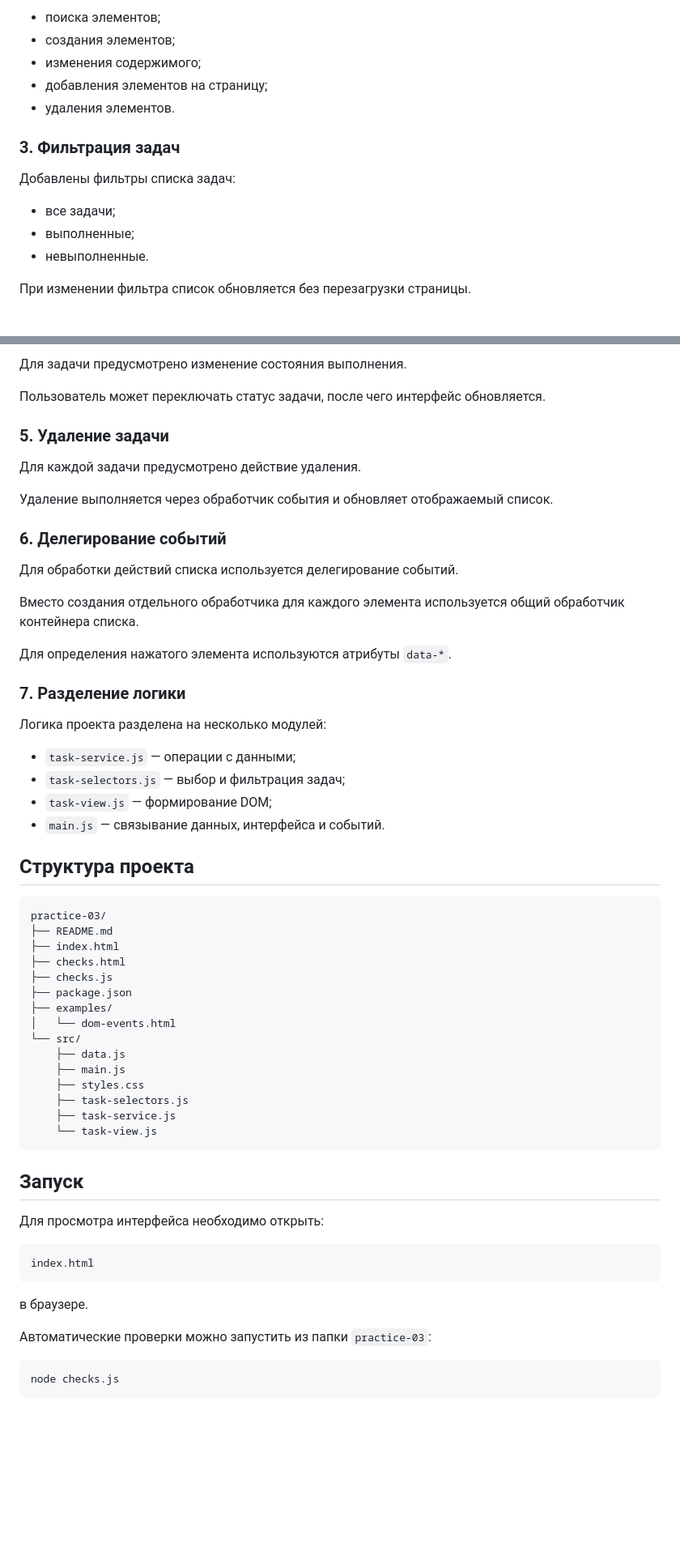
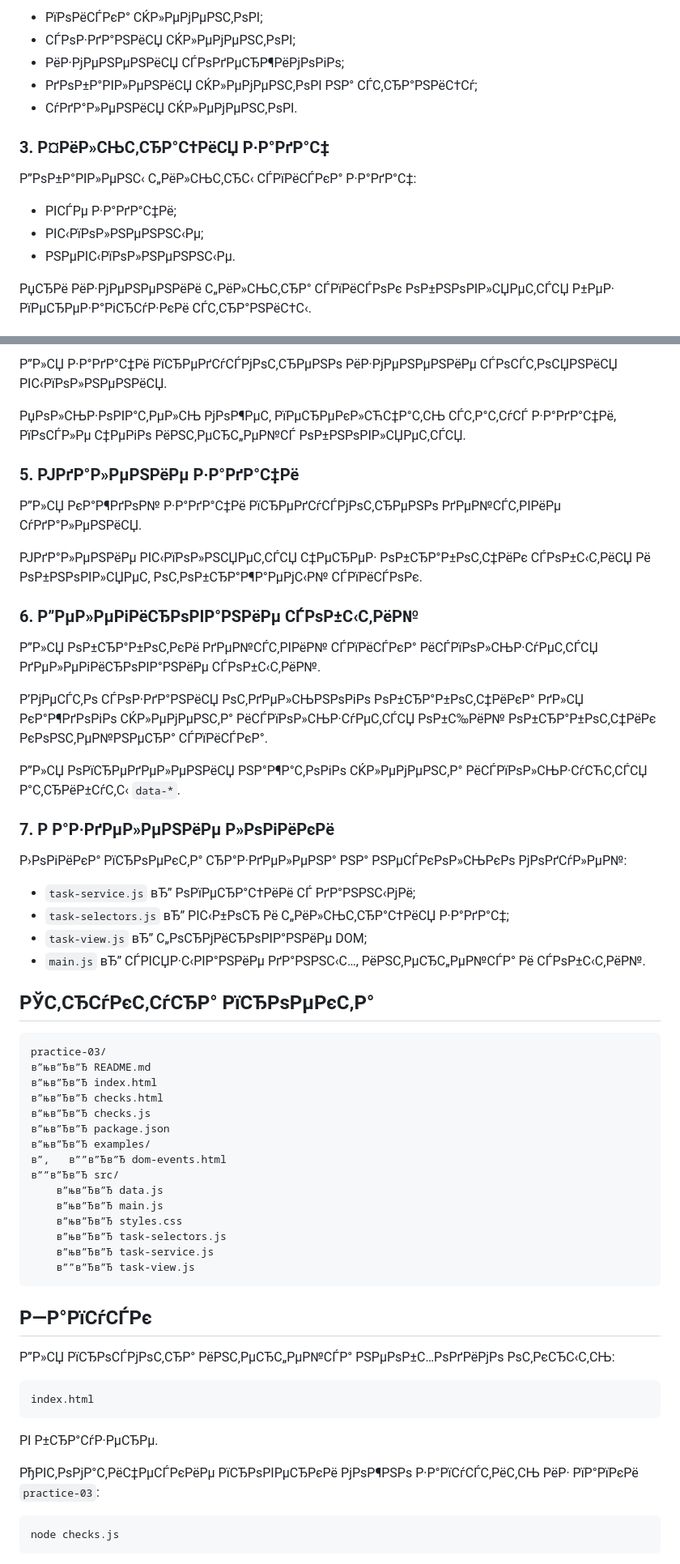
Before and after one commit to yeayaeyae/practice-02, a Markdown page: practice-03/README.md, 2 parts joined by grey strips. Shown at 81% size. Drawn GitHub-style; blank space fills up the shorter version.

````diff
--- a/practice-03/README.md
+++ b/practice-03/README.md
@@ -32,17 +32,17 @@
 
-* поиска элементов;
-* создания элементов;
-* изменения содержимого;
-* добавления элементов на страницу;
-* удаления элементов.
+* РїРѕРёСЃРєР° СЌР»РµРјРµРЅС‚РѕРІ;
+* СЃРѕР·РґР°РЅРёСЏ СЌР»РµРјРµРЅС‚РѕРІ;
+* РёР·РјРµРЅРµРЅРёСЏ СЃРѕРґРµСЂР¶РёРјРѕРіРѕ;
+* РґРѕР±Р°РІР»РµРЅРёСЏ СЌР»РµРјРµРЅС‚РѕРІ РЅР° СЃС‚СЂР°РЅРёС†Сѓ;
+* СѓРґР°Р»РµРЅРёСЏ СЌР»РµРјРµРЅС‚РѕРІ.
 
-### 3. Фильтрация задач
+### 3. Р¤РёР»СЊС‚СЂР°С†РёСЏ Р·Р°РґР°С‡
 
-Добавлены фильтры списка задач:
+Р”РѕР±Р°РІР»РµРЅС‹ С„РёР»СЊС‚СЂС‹ СЃРїРёСЃРєР° Р·Р°РґР°С‡:
 
-* все задачи;
-* выполненные;
-* невыполненные.
+* РІСЃРµ Р·Р°РґР°С‡Рё;
+* РІС‹РїРѕР»РЅРµРЅРЅС‹Рµ;
+* РЅРµРІС‹РїРѕР»РЅРµРЅРЅС‹Рµ.
 
-При изменении фильтра список обновляется без перезагрузки страницы.
+РџСЂРё РёР·РјРµРЅРµРЅРёРё С„РёР»СЊС‚СЂР° СЃРїРёСЃРѕРє РѕР±РЅРѕРІР»СЏРµС‚СЃСЏ Р±РµР· РїРµСЂРµР·Р°РіСЂСѓР·РєРё СЃС‚СЂР°РЅРёС†С‹.
 
@@ -50,62 +50,62 @@
 
-Для задачи предусмотрено изменение состояния выполнения.
+Р”Р»СЏ Р·Р°РґР°С‡Рё РїСЂРµРґСѓСЃРјРѕС‚СЂРµРЅРѕ РёР·РјРµРЅРµРЅРёРµ СЃРѕСЃС‚РѕСЏРЅРёСЏ РІС‹РїРѕР»РЅРµРЅРёСЏ.
 
-Пользователь может переключать статус задачи, после чего интерфейс обновляется.
+РџРѕР»СЊР·РѕРІР°С‚РµР»СЊ РјРѕР¶РµС‚ РїРµСЂРµРєР»СЋС‡Р°С‚СЊ СЃС‚Р°С‚СѓСЃ Р·Р°РґР°С‡Рё, РїРѕСЃР»Рµ С‡РµРіРѕ РёРЅС‚РµСЂС„РµР№СЃ РѕР±РЅРѕРІР»СЏРµС‚СЃСЏ.
 
-### 5. Удаление задачи
+### 5. РЈРґР°Р»РµРЅРёРµ Р·Р°РґР°С‡Рё
 
-Для каждой задачи предусмотрено действие удаления.
+Р”Р»СЏ РєР°Р¶РґРѕР№ Р·Р°РґР°С‡Рё РїСЂРµРґСѓСЃРјРѕС‚СЂРµРЅРѕ РґРµР№СЃС‚РІРёРµ СѓРґР°Р»РµРЅРёСЏ.
 
-Удаление выполняется через обработчик события и обновляет отображаемый список.
+РЈРґР°Р»РµРЅРёРµ РІС‹РїРѕР»РЅСЏРµС‚СЃСЏ С‡РµСЂРµР· РѕР±СЂР°Р±РѕС‚С‡РёРє СЃРѕР±С‹С‚РёСЏ Рё РѕР±РЅРѕРІР»СЏРµС‚ РѕС‚РѕР±СЂР°Р¶Р°РµРјС‹Р№ СЃРїРёСЃРѕРє.
 
-### 6. Делегирование событий
+### 6. Р”РµР»РµРіРёСЂРѕРІР°РЅРёРµ СЃРѕР±С‹С‚РёР№
 
-Для обработки действий списка используется делегирование событий.
+Р”Р»СЏ РѕР±СЂР°Р±РѕС‚РєРё РґРµР№СЃС‚РІРёР№ СЃРїРёСЃРєР° РёСЃРїРѕР»СЊР·СѓРµС‚СЃСЏ РґРµР»РµРіРёСЂРѕРІР°РЅРёРµ СЃРѕР±С‹С‚РёР№.
 
-Вместо создания отдельного обработчика для каждого элемента используется общий обработчик контейнера списка.
+Р’РјРµСЃС‚Рѕ СЃРѕР·РґР°РЅРёСЏ РѕС‚РґРµР»СЊРЅРѕРіРѕ РѕР±СЂР°Р±РѕС‚С‡РёРєР° РґР»СЏ РєР°Р¶РґРѕРіРѕ СЌР»РµРјРµРЅС‚Р° РёСЃРїРѕР»СЊР·СѓРµС‚СЃСЏ РѕР±С‰РёР№ РѕР±СЂР°Р±РѕС‚С‡РёРє РєРѕРЅС‚РµР№РЅРµСЂР° СЃРїРёСЃРєР°.
 
-Для определения нажатого элемента используются атрибуты `data-*`.
+Р”Р»СЏ РѕРїСЂРµРґРµР»РµРЅРёСЏ РЅР°Р¶Р°С‚РѕРіРѕ СЌР»РµРјРµРЅС‚Р° РёСЃРїРѕР»СЊР·СѓСЋС‚СЃСЏ Р°С‚СЂРёР±СѓС‚С‹ `data-*`.
 
-### 7. Разделение логики
+### 7. Р Р°Р·РґРµР»РµРЅРёРµ Р»РѕРіРёРєРё
 
-Логика проекта разделена на несколько модулей:
+Р›РѕРіРёРєР° РїСЂРѕРµРєС‚Р° СЂР°Р·РґРµР»РµРЅР° РЅР° РЅРµСЃРєРѕР»СЊРєРѕ РјРѕРґСѓР»РµР№:
 
-* `task-service.js` — операции с данными;
-* `task-selectors.js` — выбор и фильтрация задач;
-* `task-view.js` — формирование DOM;
-* `main.js` — связывание данных, интерфейса и событий.
+* `task-service.js` вЂ” РѕРїРµСЂР°С†РёРё СЃ РґР°РЅРЅС‹РјРё;
+* `task-selectors.js` вЂ” РІС‹Р±РѕСЂ Рё С„РёР»СЊС‚СЂР°С†РёСЏ Р·Р°РґР°С‡;
+* `task-view.js` вЂ” С„РѕСЂРјРёСЂРѕРІР°РЅРёРµ DOM;
+* `main.js` вЂ” СЃРІСЏР·С‹РІР°РЅРёРµ РґР°РЅРЅС‹С…, РёРЅС‚РµСЂС„РµР№СЃР° Рё СЃРѕР±С‹С‚РёР№.
 
-## Структура проекта
+## РЎС‚СЂСѓРєС‚СѓСЂР° РїСЂРѕРµРєС‚Р°
 
 ```text
 practice-03/
-├── README.md
-├── index.html
-├── checks.html
-├── checks.js
-├── package.json
-├── examples/
-│   └── dom-events.html
-└── src/
-    ├── data.js
-    ├── main.js
-    ├── styles.css
-    ├── task-selectors.js
-    ├── task-service.js
-    └── task-view.js
+в”њв”Ђв”Ђ README.md
+в”њв”Ђв”Ђ index.html
+в”њв”Ђв”Ђ checks.html
+в”њв”Ђв”Ђ checks.js
+в”њв”Ђв”Ђ package.json
+в”њв”Ђв”Ђ examples/
+в”‚   в””в”Ђв”Ђ dom-events.html
+в””в”Ђв”Ђ src/
+    в”њв”Ђв”Ђ data.js
+    в”њв”Ђв”Ђ main.js
+    в”њв”Ђв”Ђ styles.css
+    в”њв”Ђв”Ђ task-selectors.js
+    в”њв”Ђв”Ђ task-service.js
+    в””в”Ђв”Ђ task-view.js
 ```
 
-## Запуск
+## Р—Р°РїСѓСЃРє
 
-Для просмотра интерфейса необходимо открыть:
+Р”Р»СЏ РїСЂРѕСЃРјРѕС‚СЂР° РёРЅС‚РµСЂС„РµР№СЃР° РЅРµРѕР±С…РѕРґРёРјРѕ РѕС‚РєСЂС‹С‚СЊ:
 
 ```text
 index.html
 ```
 
-в браузере.
+РІ Р±СЂР°СѓР·РµСЂРµ.
 
-Автоматические проверки можно запустить из папки `practice-03`:
+РђРІС‚РѕРјР°С‚РёС‡РµСЃРєРёРµ РїСЂРѕРІРµСЂРєРё РјРѕР¶РЅРѕ Р·Р°РїСѓСЃС‚РёС‚СЊ РёР· РїР°РїРєРё `practice-03`:
 
 ```powershell
 node checks.js
````
Also changed, not shown: other parts of practice-03/README.md (+46 -46 lines).
